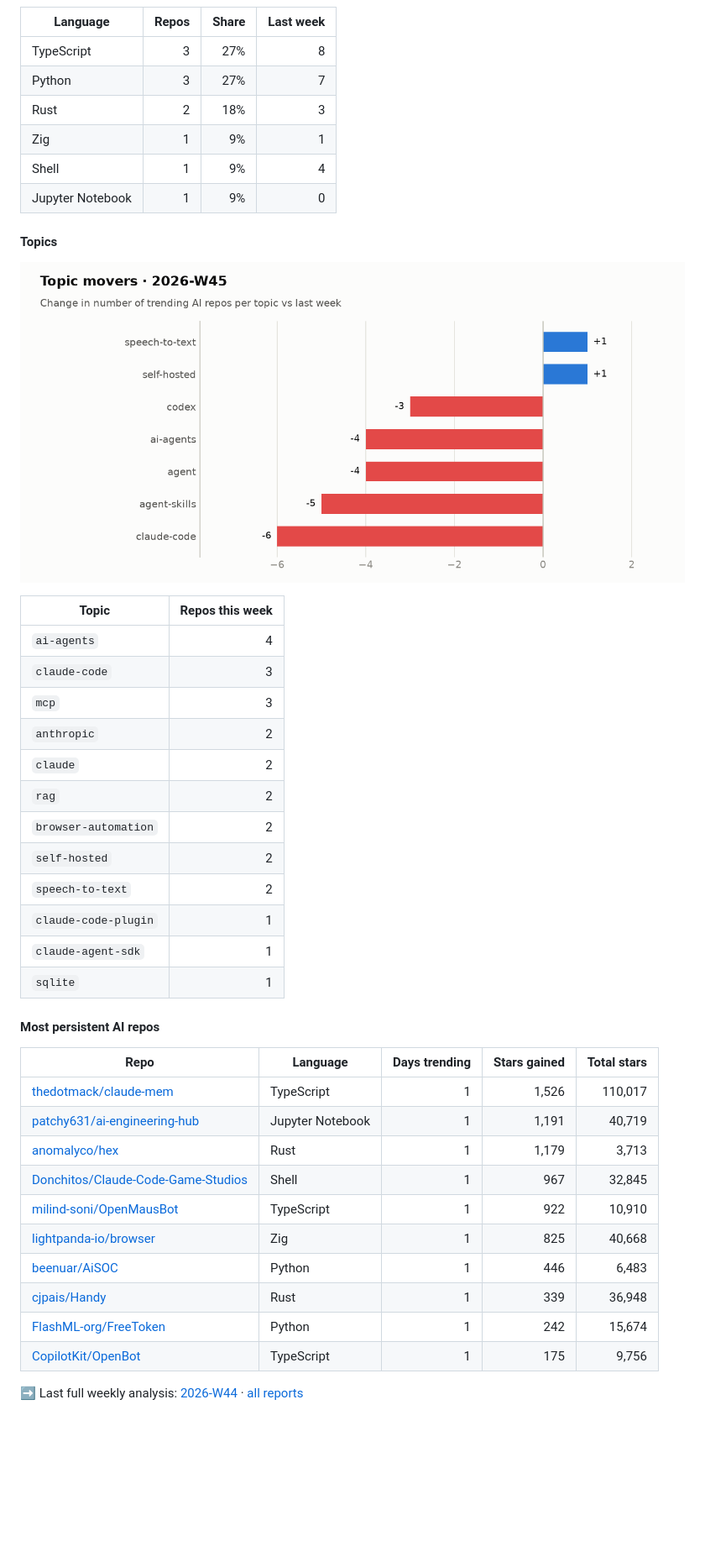
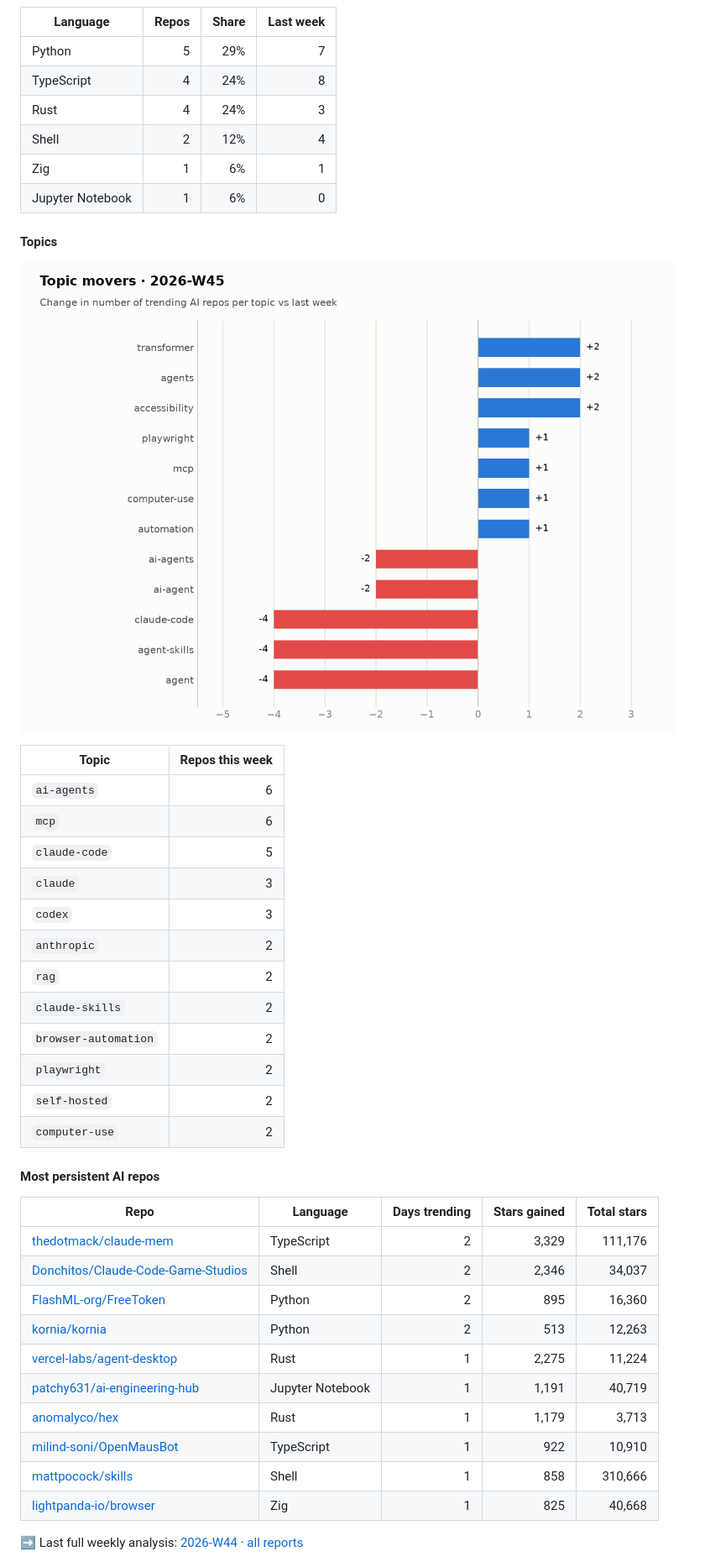
Before and after one commit to arielshakaramiro/trending-ai-repos, a Markdown page: README.md, the part around one of its changes. Shown at 84% size. GitHub-like rendering; pictures changed too: charts/2026-W45-topics.png; blank space fills up the shorter version.

```diff
--- a/README.md
+++ b/README.md
@@ -40,12 +40,12 @@ Every morning a GitHub Actions workflow reads the GitHub trending page, looks up
 
 | Language | Repos | Share | Last week |
 |---|--:|--:|--:|
-| TypeScript | 3 | 27% | 8 |
-| Python | 3 | 27% | 7 |
-| Rust | 2 | 18% | 3 |
-| Zig | 1 | 9% | 1 |
-| Shell | 1 | 9% | 4 |
-| Jupyter Notebook | 1 | 9% | 0 |
+| Python | 5 | 29% | 7 |
+| TypeScript | 4 | 24% | 8 |
+| Rust | 4 | 24% | 3 |
+| Shell | 2 | 12% | 4 |
+| Zig | 1 | 6% | 1 |
+| Jupyter Notebook | 1 | 6% | 0 |
 
 #### Topics
 
@@ -53,33 +53,33 @@ Every morning a GitHub Actions workflow reads the GitHub trending page, looks up
 
 | Topic | Repos this week |
 |---|--:|
-| `ai-agents` | 4 |
-| `claude-code` | 3 |
-| `mcp` | 3 |
+| `ai-agents` | 6 |
+| `mcp` | 6 |
+| `claude-code` | 5 |
+| `claude` | 3 |
+| `codex` | 3 |
 | `anthropic` | 2 |
-| `claude` | 2 |
 | `rag` | 2 |
+| `claude-skills` | 2 |
 | `browser-automation` | 2 |
+| `playwright` | 2 |
 | `self-hosted` | 2 |
-| `speech-to-text` | 2 |
-| `claude-code-plugin` | 1 |
-| `claude-agent-sdk` | 1 |
-| `sqlite` | 1 |
+| `computer-use` | 2 |
 
 #### Most persistent AI repos
 
 | Repo | Language | Days trending | Stars gained | Total stars |
 |---|---|--:|--:|--:|
-| [thedotmack/claude-mem](https://github.com/thedotmack/claude-mem) | TypeScript | 1 | 1,526 | 110,017 |
+| [thedotmack/claude-mem](https://github.com/thedotmack/claude-mem) | TypeScript | 2 | 3,329 | 111,176 |
+| [Donchitos/Claude-Code-Game-Studios](https://github.com/Donchitos/Claude-Code-Game-Studios) | Shell | 2 | 2,346 | 34,037 |
+| [FlashML-org/FreeToken](https://github.com/FlashML-org/FreeToken) | Python | 2 | 895 | 16,360 |
+| [kornia/kornia](https://github.com/kornia/kornia) | Python | 2 | 513 | 12,263 |
+| [vercel-labs/agent-desktop](https://github.com/vercel-labs/agent-desktop) | Rust | 1 | 2,275 | 11,224 |
 | [patchy631/ai-engineering-hub](https://github.com/patchy631/ai-engineering-hub) | Jupyter Notebook | 1 | 1,191 | 40,719 |
 | [anomalyco/hex](https://github.com/anomalyco/hex) | Rust | 1 | 1,179 | 3,713 |
-| [Donchitos/Claude-Code-Game-Studios](https://github.com/Donchitos/Claude-Code-Game-Studios) | Shell | 1 | 967 | 32,845 |
 | [milind-soni/OpenMausBot](https://github.com/milind-soni/OpenMausBot) | TypeScript | 1 | 922 | 10,910 |
+| [mattpocock/skills](https://github.com/mattpocock/skills) | Shell | 1 | 858 | 310,666 |
 | [lightpanda-io/browser](https://github.com/lightpanda-io/browser) | Zig | 1 | 825 | 40,668 |
-| [beenuar/AiSOC](https://github.com/beenuar/AiSOC) | Python | 1 | 446 | 6,483 |
-| [cjpais/Handy](https://github.com/cjpais/Handy) | Rust | 1 | 339 | 36,948 |
-| [FlashML-org/FreeToken](https://github.com/FlashML-org/FreeToken) | Python | 1 | 242 | 15,674 |
-| [CopilotKit/OpenBot](https://github.com/CopilotKit/OpenBot) | TypeScript | 1 | 175 | 9,756 |
 
 ➡️ Last full weekly analysis: [2026-W44](reports/weekly/2026-W44.md) · [all reports](reports/weekly)
 
```
Also changed, not shown: other parts of README.md (+18 -18 lines), charts/2026-W45-languages-dark.png, charts/2026-W45-languages.png, charts/2026-W45-topics-dark.png, 1 other file.
